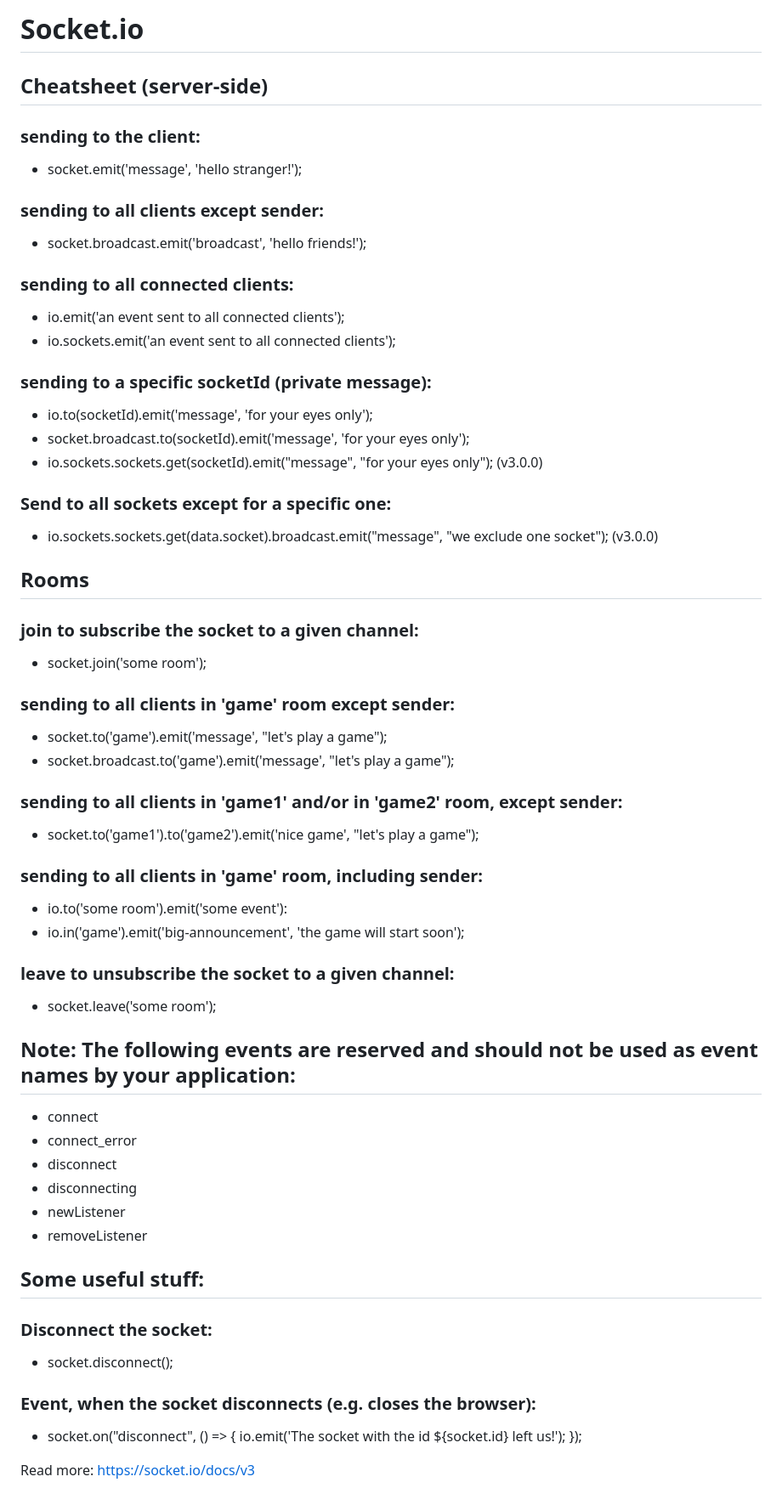
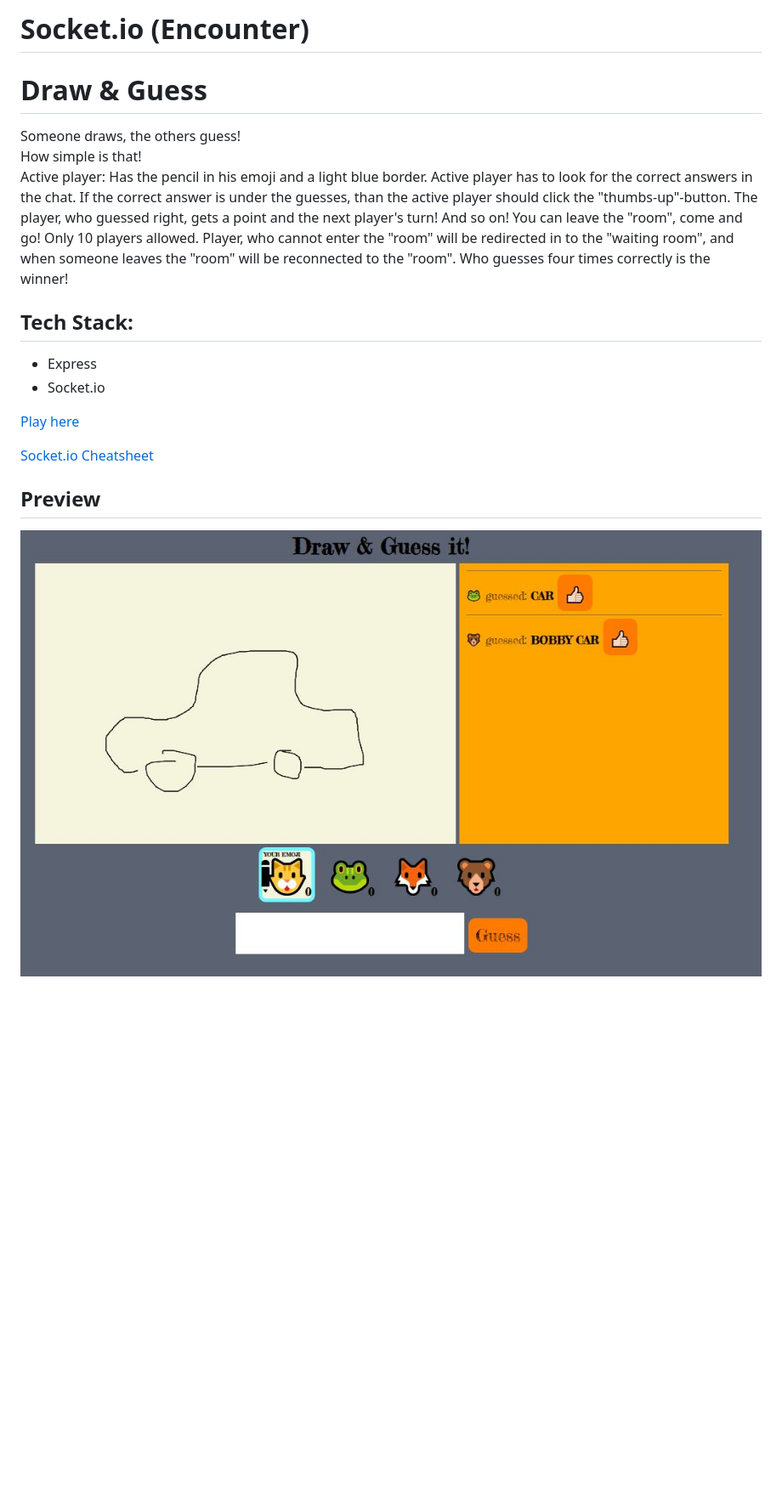
Before and after one commit to LPF33/draw-guess, a Markdown page: README.md, the part around the change. Shown: that part at 85% size. Drawn GitHub-style; pictures changed too: draw_guess.JPG (added); blank space fills up the shorter version.

Commit message:
docs(README.md): Update and links

```diff
--- a/README.md
+++ b/README.md
@@ -1,74 +1,20 @@
-# Socket.io
+# Socket.io (Encounter)
 
-## Cheatsheet (server-side)
+# Draw & Guess
 
-### sending to the client:
+Someone draws, the others guess!\
+How simple is that!\
+Active player: Has the pencil in his emoji and a light blue border. Active player has to look for the correct answers in the chat. If the correct answer is under the guesses, than the active player should click the "thumbs-up"-button. The player, who guessed right, gets a point and the next player's turn! And so on! You can leave the "room", come and go! Only 10 players allowed. Player, who cannot enter the "room" will be redirected in to the "waiting room", and when someone leaves the "room" will be reconnected to the "room". Who guesses four times correctly is the winner!
 
--   socket.emit('message', 'hello stranger!');
+## Tech Stack:
 
-### sending to all clients except sender:
+-   Express
+-   Socket.io
 
--   socket.broadcast.emit('broadcast', 'hello friends!');
+[Play here](https://spicy-draw-it.glitch.me)
 
-### sending to all connected clients:
+[Socket.io Cheatsheet](https://github.com/LPF33/guess-flag/blob/lesson/README.md)
 
--   io.emit('an event sent to all connected clients');
--   io.sockets.emit('an event sent to all connected clients');
+## Preview
 
-### sending to a specific socketId (private message):
-
--   io.to(socketId).emit('message', 'for your eyes only');
--   socket.broadcast.to(socketId).emit('message', 'for your eyes only');
--   io.sockets.sockets.get(socketId).emit("message", "for your eyes only"); (v3.0.0)
-
-### Send to all sockets except for a specific one:
-
--   io.sockets.sockets.get(data.socket).broadcast.emit("message", "we exclude one socket"); (v3.0.0)
-
-## Rooms
-
-### join to subscribe the socket to a given channel:
-
--   socket.join('some room');
-
-### sending to all clients in 'game' room except sender:
-
--   socket.to('game').emit('message', "let's play a game");
--   socket.broadcast.to('game').emit('message', "let's play a game");
-
-### sending to all clients in 'game1' and/or in 'game2' room, except sender:
-
--   socket.to('game1').to('game2').emit('nice game', "let's play a game");
-
-### sending to all clients in 'game' room, including sender:
-
--   io.to('some room').emit('some event'):
--   io.in('game').emit('big-announcement', 'the game will start soon');
-
-### leave to unsubscribe the socket to a given channel:
-
--   socket.leave('some room');
-
-## Note: The following events are reserved and should not be used as event names by your application:
-
--   connect
--   connect_error
--   disconnect
--   disconnecting
--   newListener
--   removeListener
-
-## Some useful stuff:
-
-### Disconnect the socket:
-
--   socket.disconnect();
-
-### Event, when the socket disconnects (e.g. closes the browser):
-
--   socket.on("disconnect", () => {
-    io.emit('The socket with the id \${socket.id} left us!');
-    });
-
-Read more:
-https://socket.io/docs/v3
+![GuessFlag](draw_guess.JPG)
```
